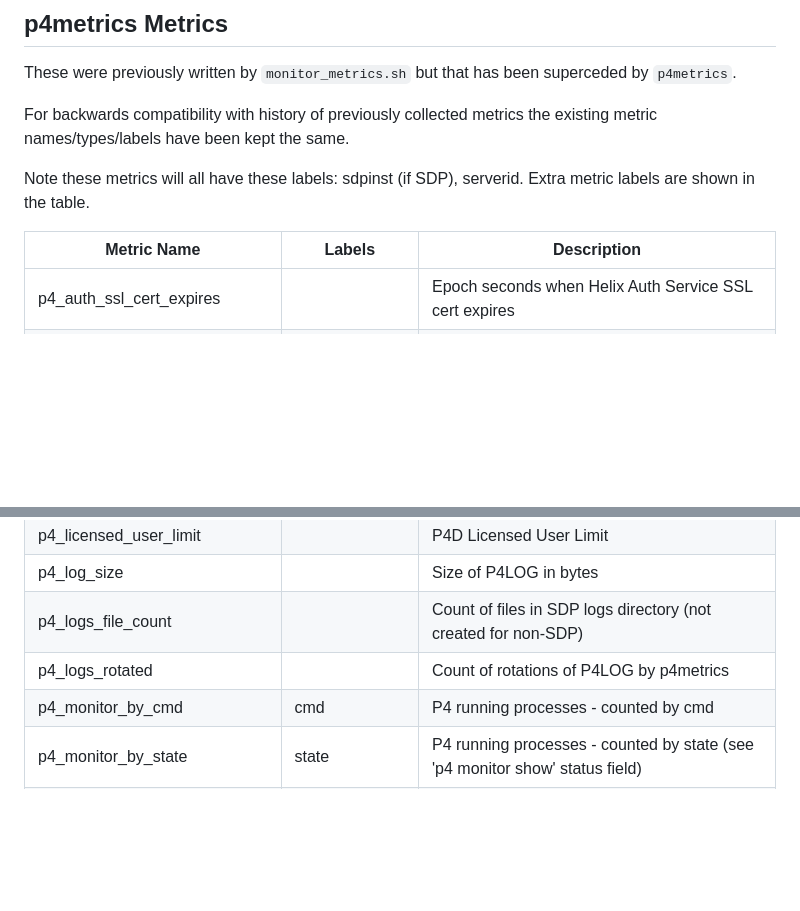
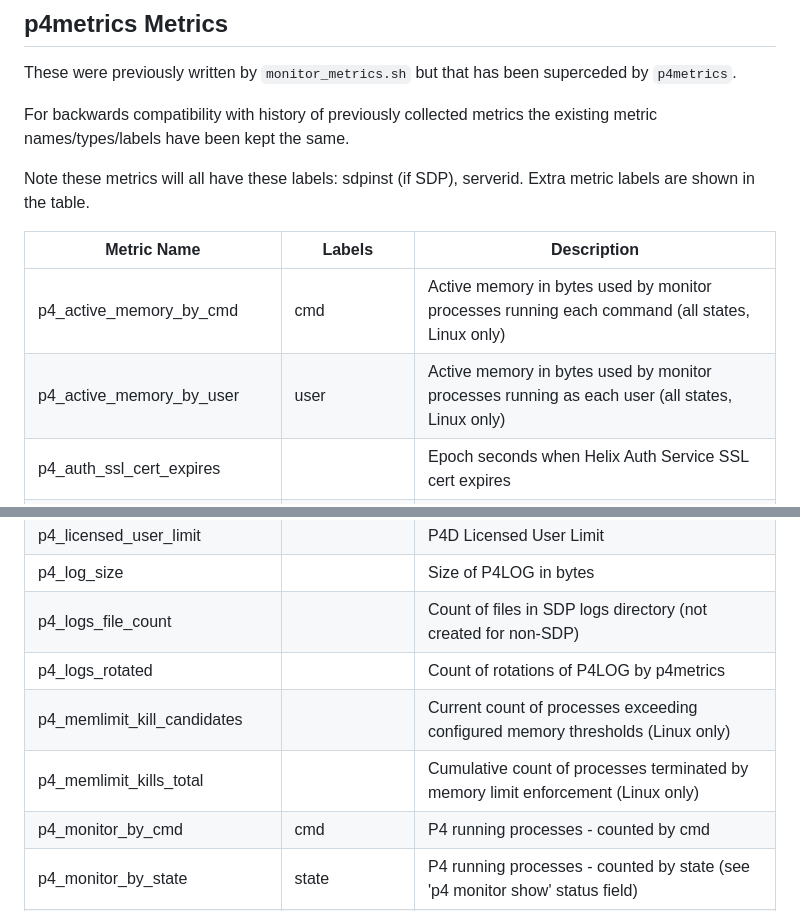
Before and after one commit to perforce/p4prometheus, a Markdown page: README.md, 2 parts joined by grey strips. Rendered like a GitHub page; blank space fills up the shorter version.

Commit message:
New metrics: | p4_active_memory_by_cmd,  p4_active_memory_by_user,  p4_memlimit_kill_candidates, p4_memlimit_kills_total

```diff
--- a/README.md
+++ b/README.md
@@ -143,6 +143,8 @@ Note these metrics will all have these labels: sdpinst (if SDP), serverid. Extra
 
 | Metric Name | Labels | Description |
 | ----------- | ------ | ----------- |
+| p4_active_memory_by_cmd | cmd | Active memory in bytes used by monitor processes running each command (all states, Linux only) |
+| p4_active_memory_by_user | user | Active memory in bytes used by monitor processes running as each user (all states, Linux only) |
 | p4_auth_ssl_cert_expires |  | Epoch seconds when Helix Auth Service SSL cert expires |
 | p4_auth_version | version | The version of the Helix Auth Service (unknown means <= 2022.1) |
 | p4_change_counter |  | P4D change counter - monitor normal activity for submits etc |
@@ -162,6 +164,8 @@ Note these metrics will all have these labels: sdpinst (if SDP), serverid. Extra
 | p4_log_size | | Size of P4LOG in bytes |
 | p4_logs_file_count| | Count of files in SDP logs directory (not created for non-SDP) |
 | p4_logs_rotated | | Count of rotations of P4LOG by p4metrics |
+| p4_memlimit_kill_candidates |  | Current count of processes exceeding configured memory thresholds (Linux only) |
+| p4_memlimit_kills_total |  | Cumulative count of processes terminated by memory limit enforcement (Linux only) |
 | p4_monitor_by_cmd | cmd | P4 running processes - counted by cmd |
 | p4_monitor_by_state | state | P4 running processes - counted by state (see 'p4 monitor show' status field) |
 | p4_monitor_by_user | user | P4 running processes - counted by user |
```
